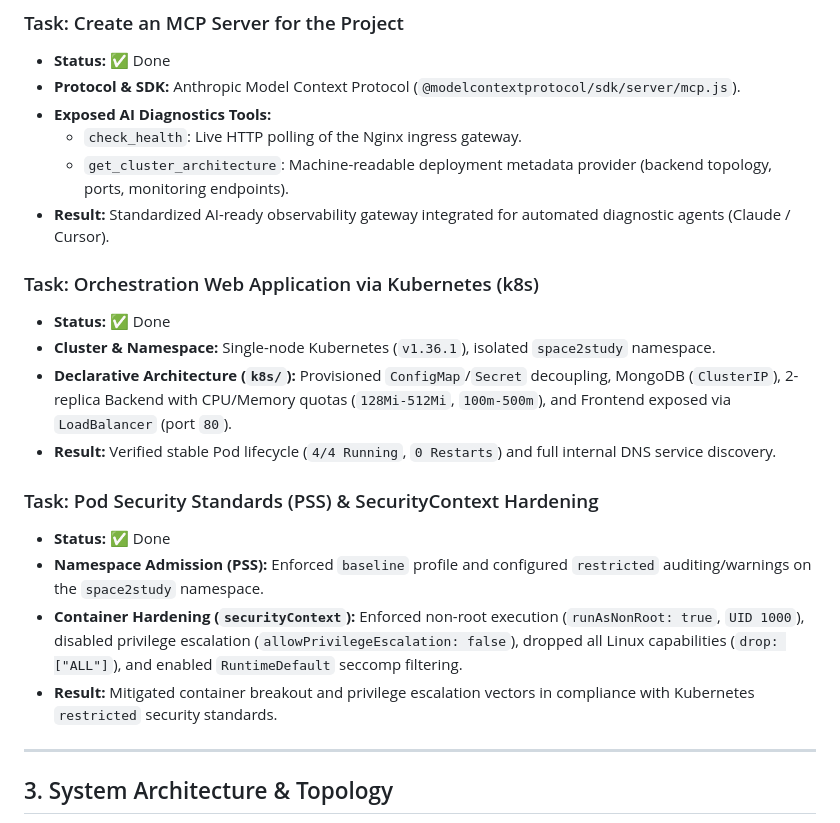
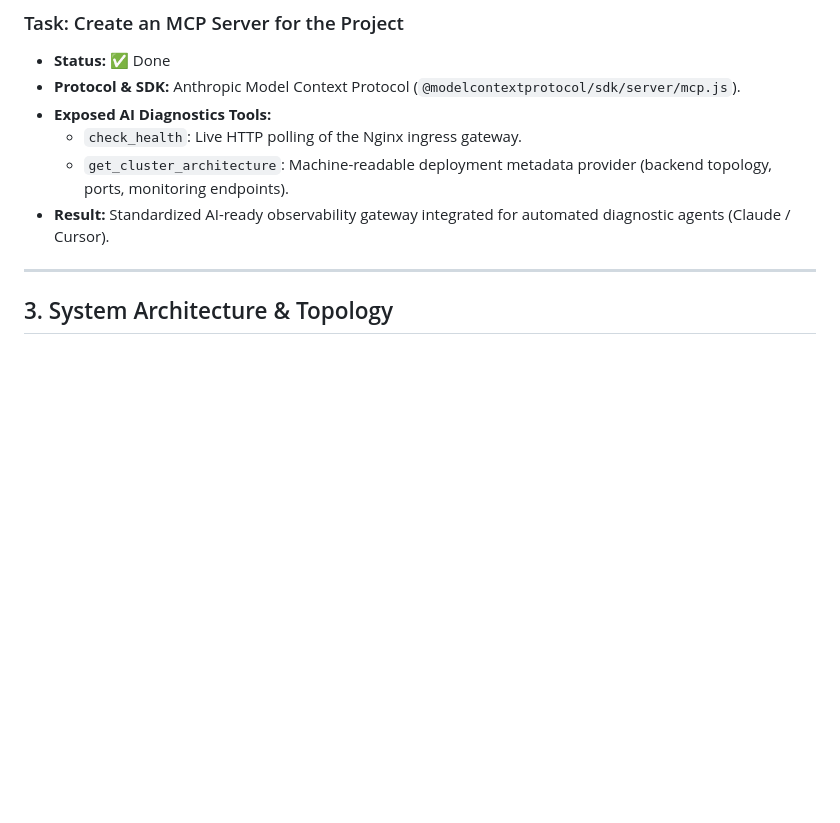
Before and after one commit to VladyslavKorniichuk/space2study-devops, a Markdown page: README.md, the part around one of its changes. GitHub-like rendering; blank space fills up the shorter version.

```diff
--- a/README.md
+++ b/README.md
@@ -132,18 +161,6 @@
   - `get_cluster_architecture`: Machine-readable deployment metadata provider (backend topology, ports, monitoring endpoints).
 - **Result:** Standardized AI-ready observability gateway integrated for automated diagnostic agents (Claude / Cursor).
 
-### Task: Orchestration Web Application via Kubernetes (k8s)
-- **Status:** ✅ Done
-- **Cluster & Namespace:** Single-node Kubernetes (`v1.36.1`), isolated `space2study` namespace.
-- **Declarative Architecture (`k8s/`):** Provisioned `ConfigMap`/`Secret` decoupling, MongoDB (`ClusterIP`), 2-replica Backend with CPU/Memory quotas (`128Mi-512Mi`, `100m-500m`), and Frontend exposed via `LoadBalancer` (port `80`).
-- **Result:** Verified stable Pod lifecycle (`4/4 Running`, `0 Restarts`) and full internal DNS service discovery.
-
-### Task: Pod Security Standards (PSS) & SecurityContext Hardening
-- **Status:** ✅ Done
-- **Namespace Admission (PSS):** Enforced `baseline` profile and configured `restricted` auditing/warnings on the `space2study` namespace.
-- **Container Hardening (`securityContext`):** Enforced non-root execution (`runAsNonRoot: true`, `UID 1000`), disabled privilege escalation (`allowPrivilegeEscalation: false`), dropped all Linux capabilities (`drop: ["ALL"]`), and enabled `RuntimeDefault` seccomp filtering.
-- **Result:** Mitigated container breakout and privilege escalation vectors in compliance with Kubernetes `restricted` security standards.
-
 ---
 
 ## 3. System Architecture & Topology
```
Also changed, not shown: other parts of README.md (+37 -12 lines), docs/images/falco-alert.png (added), docs/images/falco-attack.png (added).
